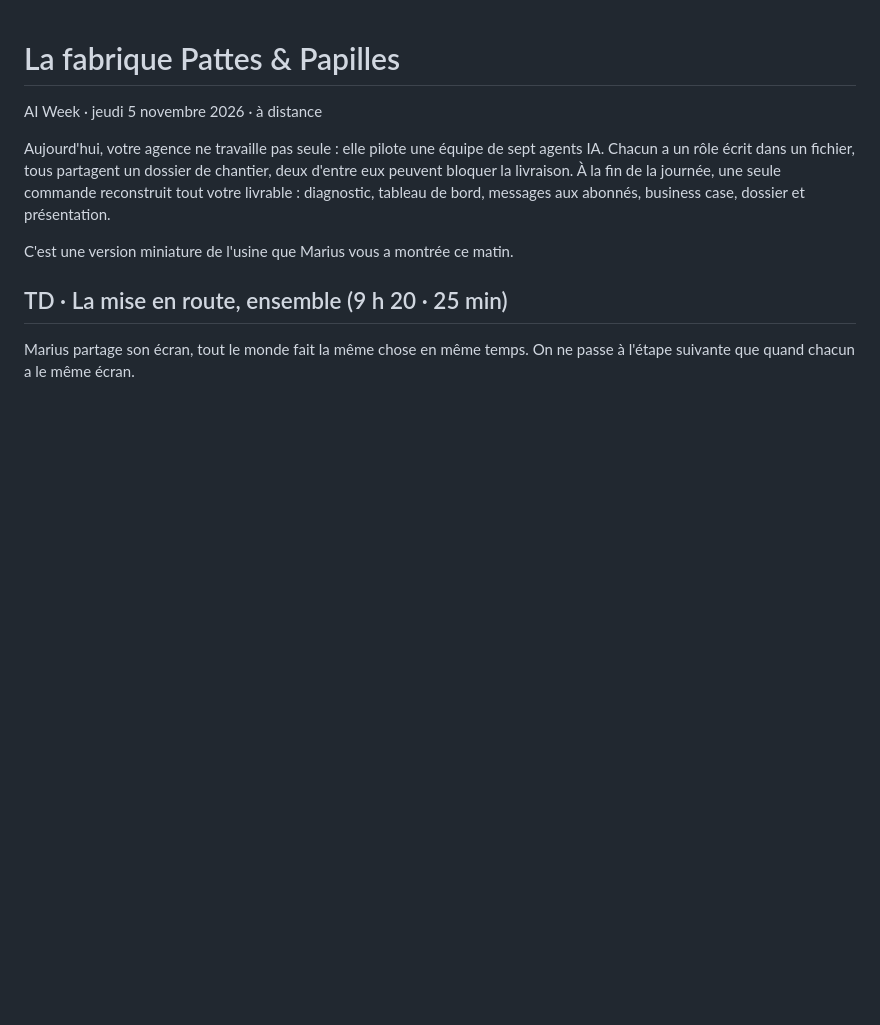
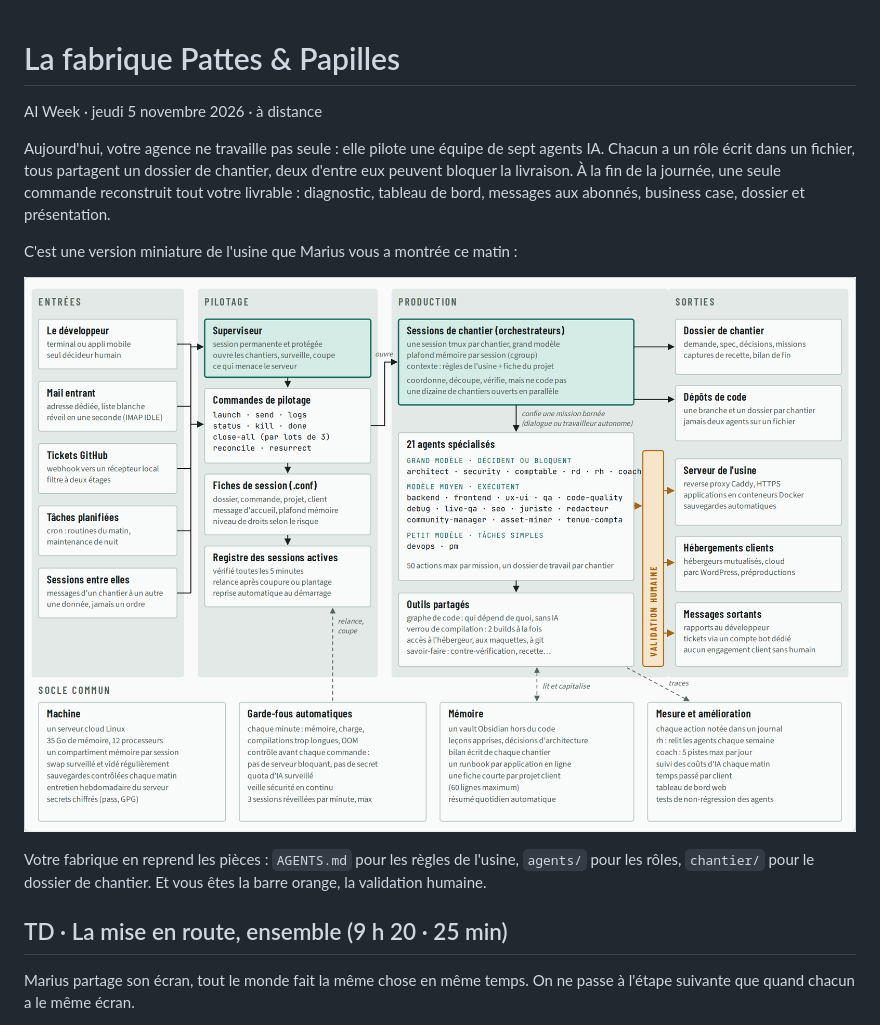
Before and after one commit to RiusmaX/fabrique-pattes-papilles, a Markdown page: README.md, the part around the change. GitHub-like rendering; pictures changed too: outils/usine-schema.png (added); blank space fills up the shorter version.

Commit message:
README : schéma de l'usine de Marius
Co-Authored-By: Claude Opus 5.5 <noreply@anthropic.com>
Claude-Session: https://claude.ai/code/session_01Uh3k6qCq7i8Ggh9DURuFvm

```diff
--- a/README.md
+++ b/README.md
@@ -4,7 +4,11 @@ AI Week · jeudi 5 novembre 2026 · à distance
 
 Aujourd'hui, votre agence ne travaille pas seule : elle pilote une équipe de sept agents IA. Chacun a un rôle écrit dans un fichier, tous partagent un dossier de chantier, deux d'entre eux peuvent bloquer la livraison. À la fin de la journée, une seule commande reconstruit tout votre livrable : diagnostic, tableau de bord, messages aux abonnés, business case, dossier et présentation.
 
-C'est une version miniature de l'usine que Marius vous a montrée ce matin.
+C'est une version miniature de l'usine que Marius vous a montrée ce matin :
+
+![L'usine d'agents de Marius : entrées, pilotage, production, sorties, et le socle commun](outils/usine-schema.png)
+
+Votre fabrique en reprend les pièces : `AGENTS.md` pour les règles de l'usine, `agents/` pour les rôles, `chantier/` pour le dossier de chantier. Et vous êtes la barre orange, la validation humaine.
 
 ## TD · La mise en route, ensemble (9 h 20 · 25 min)
 
```
